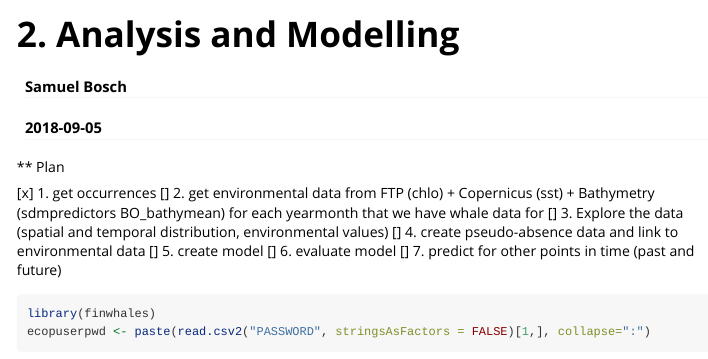
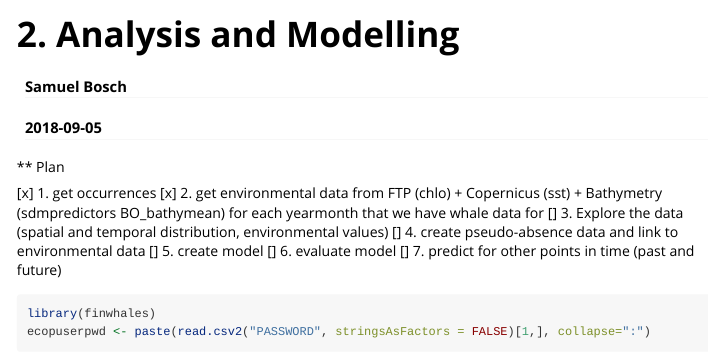
Before and after one commit to ec-ecopotential/Pelagos, an R Markdown document (models/finwhales/vignettes/Analysis_v2.Rmd): the page in a window 1100 px wide, from its top. Rendered offline with R 4.5, knitr and Pandoc, with nearby package versions; some code elsewhere in the file could not run offline; long lines of code are wrapped.

Commit message:
small update

```diff
--- a/models/finwhales/vignettes/Analysis_v2.Rmd
+++ b/models/finwhales/vignettes/Analysis_v2.Rmd
@@ -14,7 +14,7 @@ editor_options:
 ** Plan
 
 [x] 1. get occurrences
-[] 2. get environmental data from FTP (chlo) + Copernicus (sst) + Bathymetry (sdmpredictors BO_bathymean) for each yearmonth that we have whale data for
+[x] 2. get environmental data from FTP (chlo) + Copernicus (sst) + Bathymetry (sdmpredictors BO_bathymean) for each yearmonth that we have whale data for
 [] 3. Explore the data (spatial and temporal distribution, environmental values)
 [] 4. create pseudo-absence data and link to environmental data
 [] 5. create model
```
Also changed, not shown: 6 other files.
